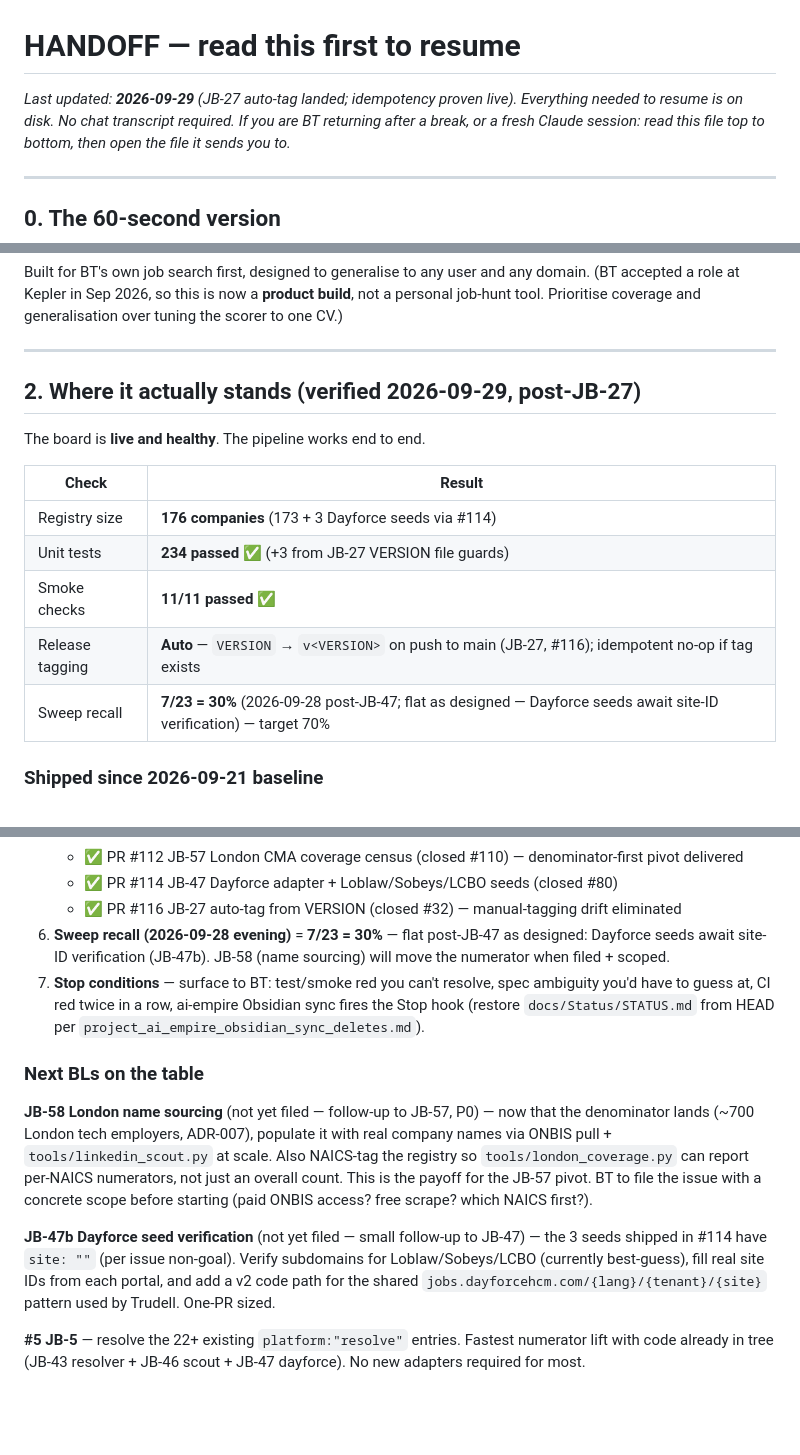
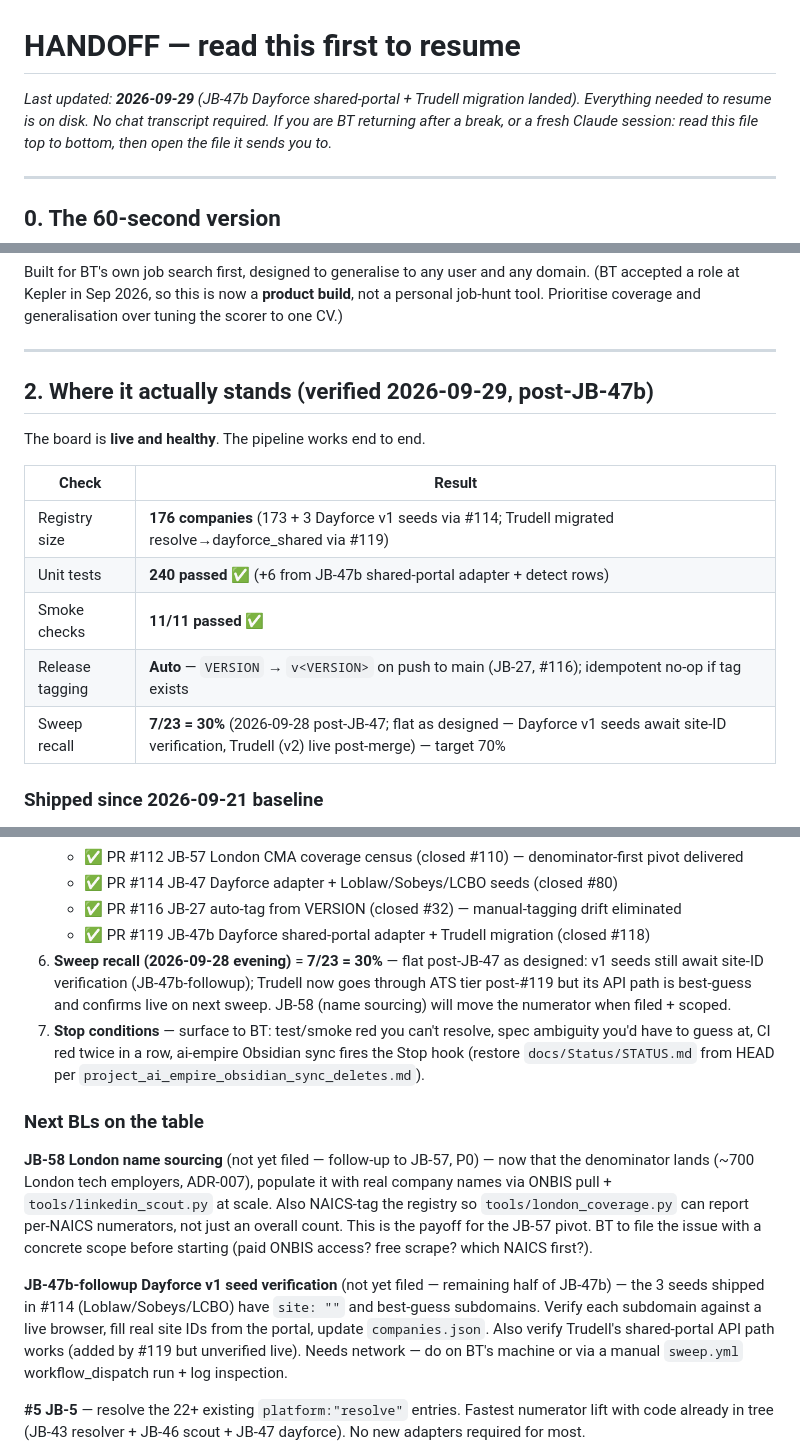
Before and after one commit to Arvint89/Attsis-jobboard, a Markdown page: HANDOFF.md, 3 parts joined by grey strips. Drawn GitHub-style; blank space fills up the shorter version.

Commit message:
chore(handoff): post-JB-47b refresh
- Test count 234 -> 240 (JB-47b added 6 tests: 4 fetcher + 2 detect)
- Registry line notes Trudell migration (resolve -> dayforce_shared)
- Added JB-47b to shipped list (#119) with the "best-guess API path"
  caveat so BT knows to check the next sweep log
- Renamed remaining follow-up as JB-47b-followup (live seed verification
  only) since the shared-portal adapter is now done
- Bumped shipped-PRs total 7 -> 8; reordered next-BL queue

Co-Authored-By: Claude Opus 4.7 <noreply@anthropic.com>

```diff
--- a/HANDOFF.md
+++ b/HANDOFF.md
@@ -1,6 +1,6 @@
 # HANDOFF — read this first to resume
 
-_Last updated: **2026-09-29** (JB-27 auto-tag landed; idempotency proven live). Everything needed to resume is on disk. No chat transcript required._
+_Last updated: **2026-09-29** (JB-47b Dayforce shared-portal + Trudell migration landed). Everything needed to resume is on disk. No chat transcript required._
 _If you are BT returning after a break, or a fresh Claude session: read this file top to bottom, then open the file it sends you to._
 
 ---
@@ -38,17 +38,17 @@ job-hunt tool. Prioritise coverage and generalisation over tuning the scorer to
 
 ---
 
-## 2. Where it actually stands (verified 2026-09-29, post-JB-27)
+## 2. Where it actually stands (verified 2026-09-29, post-JB-47b)
 
 The board is **live and healthy**. The pipeline works end to end.
 
 | Check | Result |
 |---|---|
-| Registry size | **176 companies** (173 + 3 Dayforce seeds via #114) |
-| Unit tests | **234 passed** ✅ (+3 from JB-27 VERSION file guards) |
+| Registry size | **176 companies** (173 + 3 Dayforce v1 seeds via #114; Trudell migrated resolve→dayforce_shared via #119) |
+| Unit tests | **240 passed** ✅ (+6 from JB-47b shared-portal adapter + detect rows) |
 | Smoke checks | **11/11 passed** ✅ |
 | Release tagging | **Auto** — `VERSION` → `v<VERSION>` on push to main (JB-27, #116); idempotent no-op if tag exists |
-| Sweep recall | **7/23 = 30%** (2026-09-28 post-JB-47; flat as designed — Dayforce seeds await site-ID verification) — target 70% |
+| Sweep recall | **7/23 = 30%** (2026-09-28 post-JB-47; flat as designed — Dayforce v1 seeds await site-ID verification, Trudell (v2) live post-merge) — target 70% |
 
 ### Shipped since 2026-09-21 baseline
 
@@ -169,7 +170,8 @@ If you are a Claude session opening in this repo, resume the **denominator-first
    - ✅ PR #112 JB-57 London CMA coverage census (closed #110) — denominator-first pivot delivered
    - ✅ PR #114 JB-47 Dayforce adapter + Loblaw/Sobeys/LCBO seeds (closed #80)
    - ✅ PR #116 JB-27 auto-tag from VERSION (closed #32) — manual-tagging drift eliminated
-6. **Sweep recall (2026-09-28 evening)** = **7/23 = 30%** — flat post-JB-47 as designed: Dayforce seeds await site-ID verification (JB-47b). JB-58 (name sourcing) will move the numerator when filed + scoped.
+   - ✅ PR #119 JB-47b Dayforce shared-portal adapter + Trudell migration (closed #118)
+6. **Sweep recall (2026-09-28 evening)** = **7/23 = 30%** — flat post-JB-47 as designed: v1 seeds still await site-ID verification (JB-47b-followup); Trudell now goes through ATS tier post-#119 but its API path is best-guess and confirms live on next sweep. JB-58 (name sourcing) will move the numerator when filed + scoped.
 7. **Stop conditions** — surface to BT: test/smoke red you can't resolve, spec ambiguity you'd have to guess at, CI red twice in a row, ai-empire Obsidian sync fires the Stop hook (restore `docs/Status/STATUS.md` from HEAD per `project_ai_empire_obsidian_sync_deletes.md`).
 
 ### Next BLs on the table
@@ -181,10 +183,11 @@ report per-NAICS numerators, not just an overall count. This is the payoff for t
 BT to file the issue with a concrete scope before starting (paid ONBIS access? free scrape? which
 NAICS first?).
 
-**JB-47b Dayforce seed verification** (not yet filed — small follow-up to JB-47) — the 3 seeds
-shipped in #114 have `site: ""` (per issue non-goal). Verify subdomains for Loblaw/Sobeys/LCBO
-(currently best-guess), fill real site IDs from each portal, and add a v2 code path for the shared
-`jobs.dayforcehcm.com/{lang}/{tenant}/{site}` pattern used by Trudell. One-PR sized.
+**JB-47b-followup Dayforce v1 seed verification** (not yet filed — remaining half of JB-47b) —
+the 3 seeds shipped in #114 (Loblaw/Sobeys/LCBO) have `site: ""` and best-guess subdomains.
+Verify each subdomain against a live browser, fill real site IDs from the portal, update
+`companies.json`. Also verify Trudell's shared-portal API path works (added by #119 but
+unverified live). Needs network — do on BT's machine or via a manual `sweep.yml` workflow_dispatch run + log inspection.
 
 **#5 JB-5** — resolve the 22+ existing `platform:"resolve"` entries. Fastest numerator lift with code
 already in tree (JB-43 resolver + JB-46 scout + JB-47 dayforce). No new adapters required for most.
```
Also changed, not shown: other parts of HANDOFF.md (+5 -4 lines).
